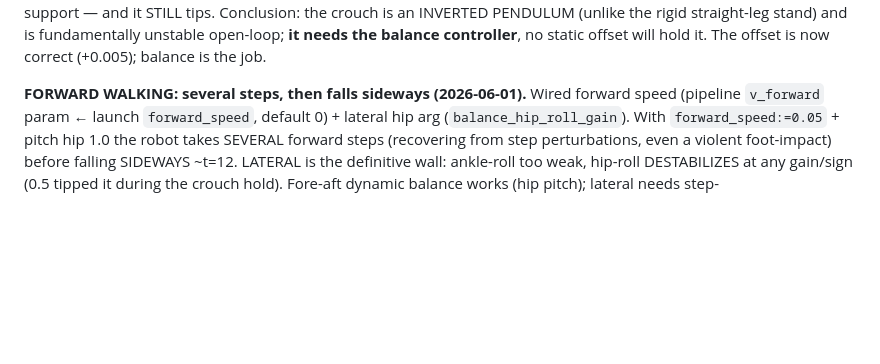
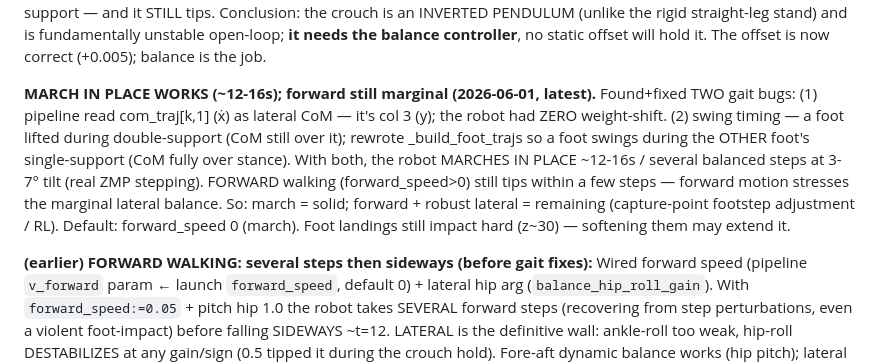
Before and after one commit to Allouch-103/Abbes, a Markdown page: ros2_ws/CLAUDE.md, the part around the change. Rendered like a GitHub page; blank space fills up the shorter version.

Commit message:
docs: march-in-place works (~12-16s); forward walking still lateral-limited
Co-Authored-By: Claude Opus 4.8 <noreply@anthropic.com>

```diff
--- a/ros2_ws/CLAUDE.md
+++ b/ros2_ws/CLAUDE.md
@@ -235,7 +235,19 @@ the crouch is an INVERTED PENDULUM (unlike the rigid straight-leg stand) and is
 fundamentally unstable open-loop; **it needs the balance controller**, no static
 offset will hold it. The offset is now correct (+0.005); balance is the job.
 
-**FORWARD WALKING: several steps, then falls sideways (2026-06-01).** Wired
+**MARCH IN PLACE WORKS (~12-16s); forward still marginal (2026-06-01, latest).**
+Found+fixed TWO gait bugs: (1) pipeline read com_traj[k,1] (ẋ) as lateral CoM —
+it's col 3 (y); the robot had ZERO weight-shift. (2) swing timing — a foot lifted
+during double-support (CoM still over it); rewrote _build_foot_trajs so a foot
+swings during the OTHER foot's single-support (CoM fully over stance). With both,
+the robot MARCHES IN PLACE ~12-16s / several balanced steps at 3-7° tilt (real
+ZMP stepping). FORWARD walking (forward_speed>0) still tips within a few steps —
+forward motion stresses the marginal lateral balance. So: march = solid;
+forward + robust lateral = remaining (capture-point footstep adjustment / RL).
+Default: forward_speed 0 (march). Foot landings still impact hard (z~30) —
+softening them may extend it.
+
+**(earlier) FORWARD WALKING: several steps then sideways (before gait fixes):** Wired
 forward speed (pipeline `v_forward` param ← launch `forward_speed`, default 0) +
 lateral hip arg (`balance_hip_roll_gain`). With `forward_speed:=0.05` + pitch hip
 1.0 the robot takes SEVERAL forward steps (recovering from step perturbations,
```
